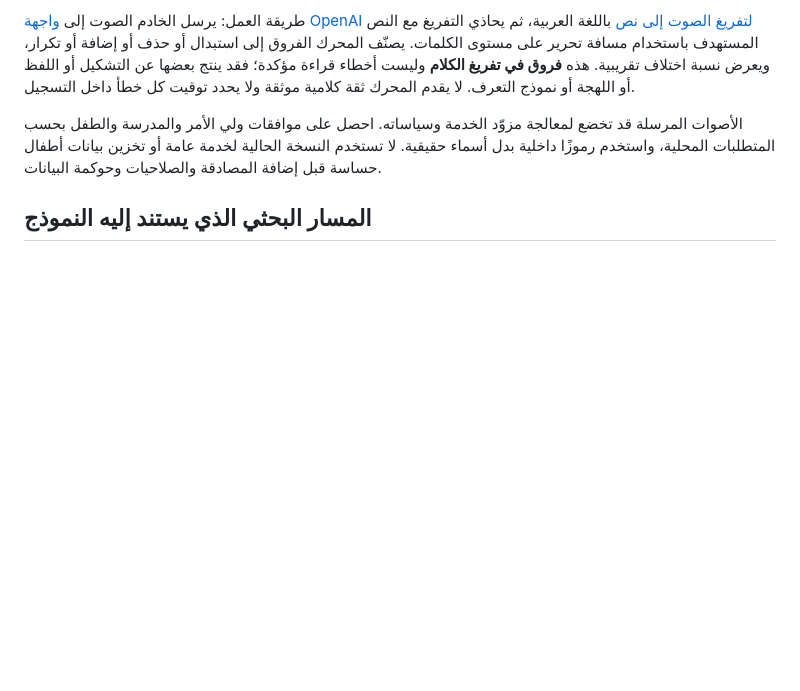
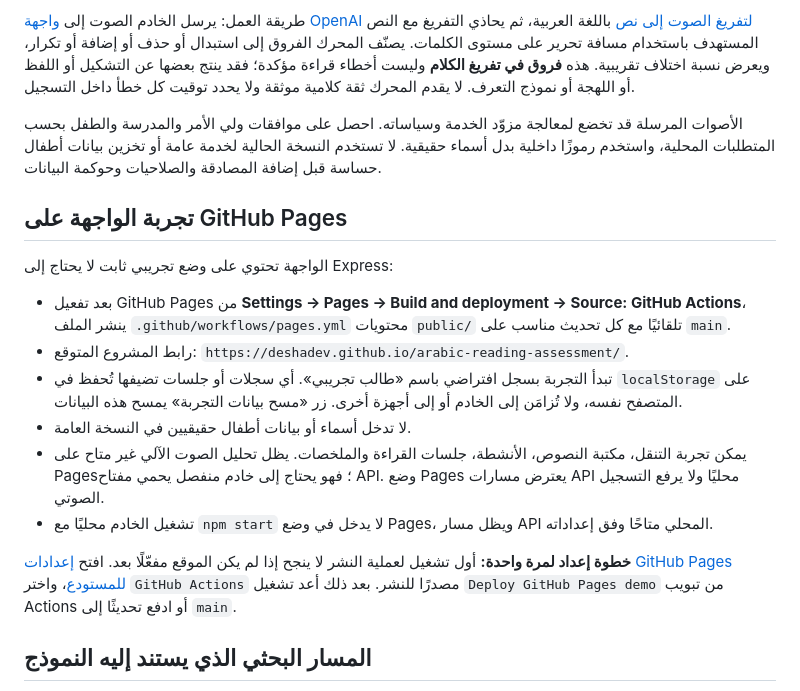
Before and after one commit to DeshaDev/arabic-reading-assessment, a Markdown page: README.md, the part around the change. GitHub-like rendering; blank space fills up the shorter version.

Commit message:
Document GitHub Pages demo behavior and one-time Pages enablement

```diff
--- a/README.md
+++ b/README.md
@@ -62,6 +62,19 @@ npm start
 
 الأصوات المرسلة قد تخضع لمعالجة مزوّد الخدمة وسياساته. احصل على موافقات ولي الأمر والمدرسة والطفل بحسب المتطلبات المحلية، واستخدم رموزًا داخلية بدل أسماء حقيقية. لا تستخدم النسخة الحالية لخدمة عامة أو تخزين بيانات أطفال حساسة قبل إضافة المصادقة والصلاحيات وحوكمة البيانات.
 
+## تجربة الواجهة على GitHub Pages
+
+الواجهة تحتوي على وضع تجريبي ثابت لا يحتاج إلى Express:
+
+- بعد تفعيل GitHub Pages من **Settings → Pages → Build and deployment → Source: GitHub Actions**، ينشر الملف `.github/workflows/pages.yml` محتويات `public/` تلقائيًا مع كل تحديث مناسب على `main`.
+- رابط المشروع المتوقع: `https://deshadev.github.io/arabic-reading-assessment/`.
+- تبدأ التجربة بسجل افتراضي باسم «طالب تجريبي». أي سجلات أو جلسات تضيفها تُحفظ في `localStorage` على المتصفح نفسه، ولا تُزامَن إلى الخادم أو إلى أجهزة أخرى. زر «مسح بيانات التجربة» يمسح هذه البيانات.
+- لا تدخل أسماء أو بيانات أطفال حقيقيين في النسخة العامة.
+- يمكن تجربة التنقل، مكتبة النصوص، الأنشطة، جلسات القراءة والملخصات. يظل تحليل الصوت الآلي غير متاح على Pages؛ فهو يحتاج إلى خادم منفصل يحمي مفتاح API. وضع Pages يعترض مسارات API محليًا ولا يرفع التسجيل الصوتي.
+- تشغيل الخادم محليًا مع `npm start` لا يدخل في وضع Pages، ويظل مسار API المحلي متاحًا وفق إعداداته.
+
+**خطوة إعداد لمرة واحدة:** أول تشغيل لعملية النشر لا ينجح إذا لم يكن الموقع مفعّلًا بعد. افتح [إعدادات GitHub Pages للمستودع](https://github.com/DeshaDev/arabic-reading-assessment/settings/pages)، واختر `GitHub Actions` مصدرًا للنشر. بعد ذلك أعد تشغيل `Deploy GitHub Pages demo` من تبويب Actions أو ادفع تحديثًا إلى `main`.
+
 ## المسار البحثي الذي يستند إليه النموذج
 
 المراجع التالية تساعد على فهم جدوى التقنية وحدود نقل نتائجها. وجود أبحاث لا يعني أن هذا المستودع أصبح أداة معيارية أو مكافئة لمنتج تجاري:
```
